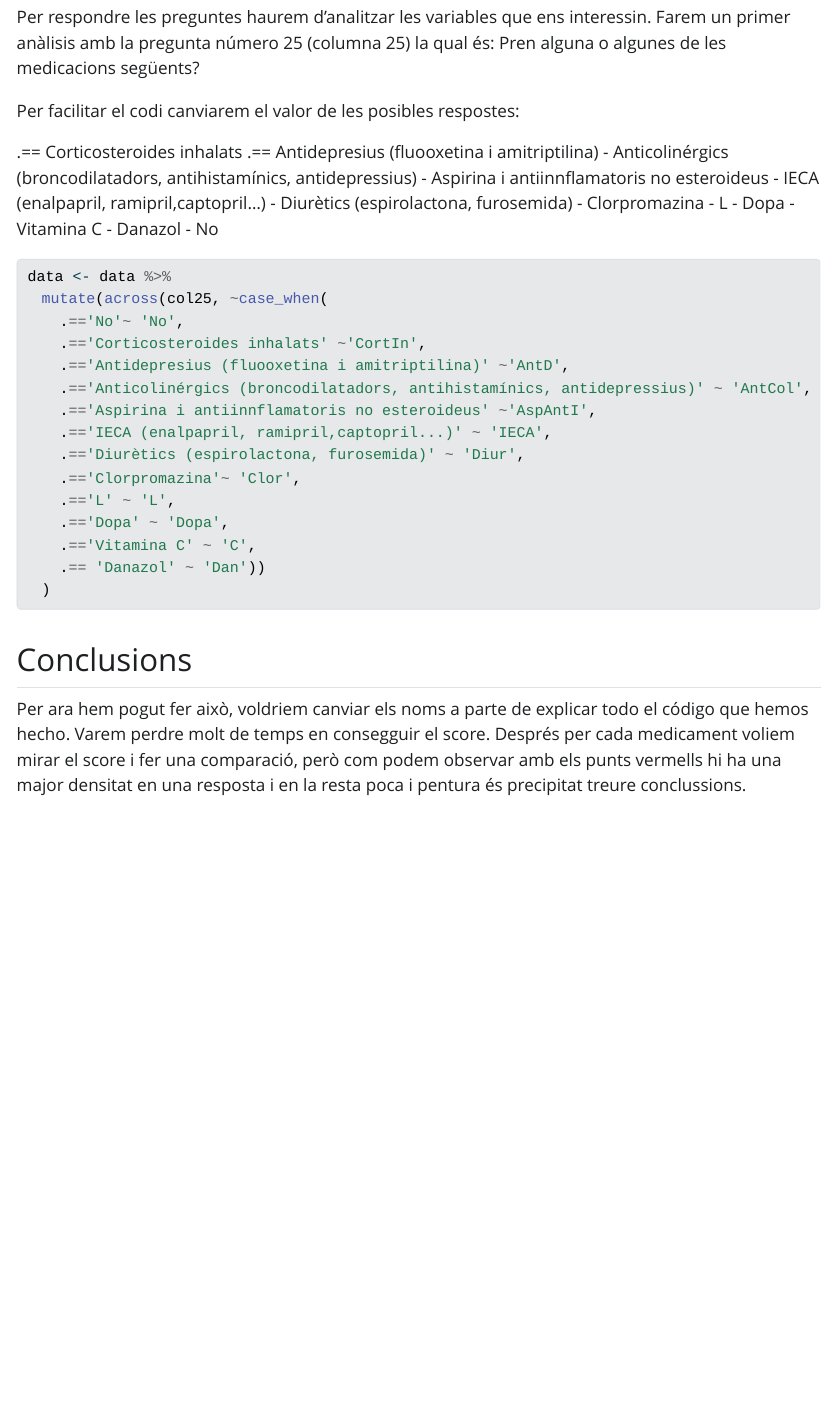
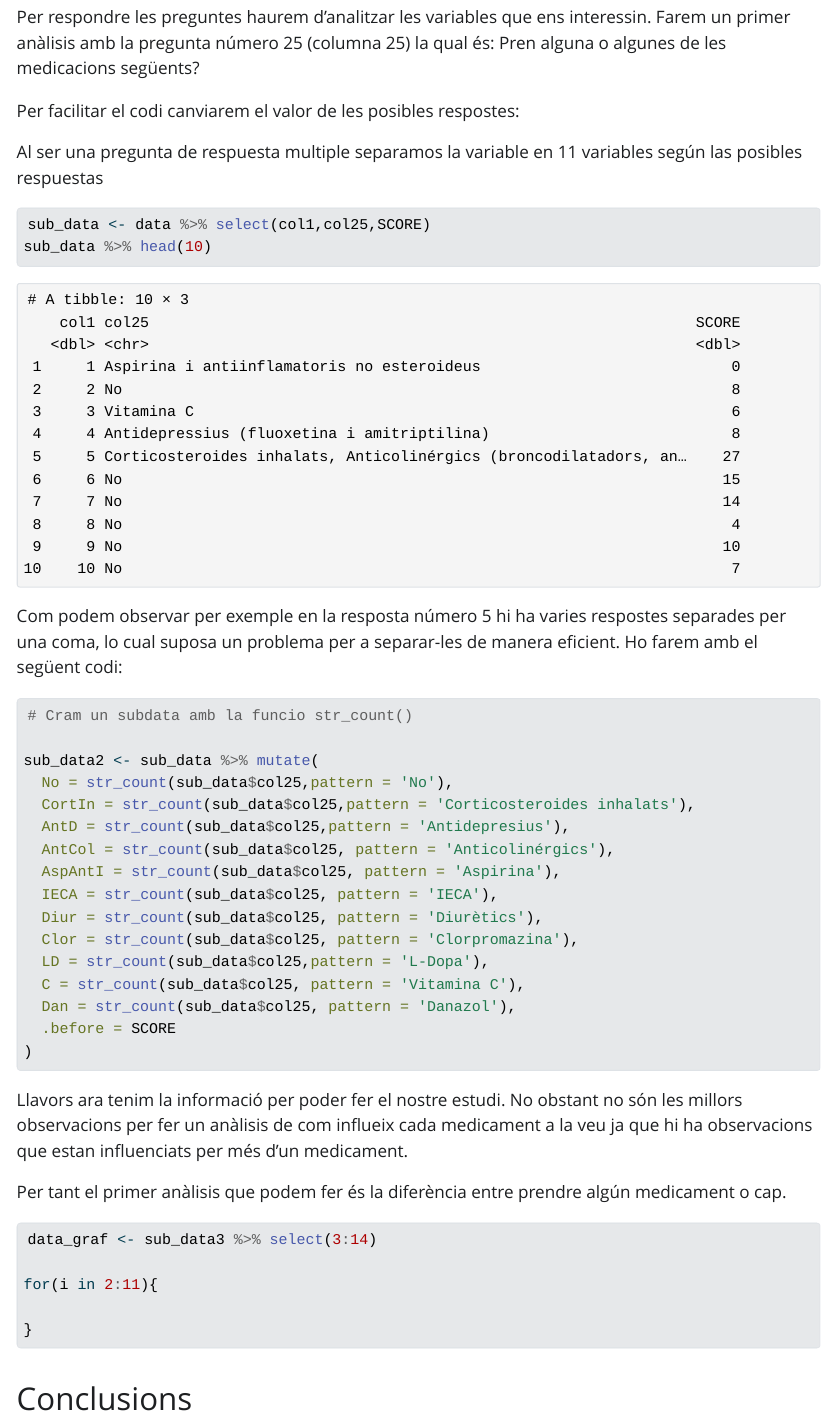
Before and after one commit to albertmoyanadal/practica_2_ad, a Quarto document (practica_2_ad.qmd): the page in a window 1100 px wide, from 2120 px down. The pictures show the output file practica_2_ad.html that the author committed with the source, opened offline; Quarto's library style sheets are replaced by a plain one without menus.

Commit message:
He arreglat el problema de les respostes múltiples. Ara tenim una subtibble on cada medicament és una variable que la pren o no, demà miraré de com modificar-ho per conseguir algo que amb es codi d'en miki per graficar funcioni. No crec que es valors que s'afegeixen d'haver considerat sa resposte multiple pugui fer variar massa els resultats que teniem.

````diff
--- a/practica_2_ad.qmd
+++ b/practica_2_ad.qmd
@@ -4,9 +4,10 @@
 date: today
 format:
   html:
-    theme: lumen
+    theme: darkly
     toc: true
-    toc-depth: 3
+    toc-depth: 10
+    highlight-style: zenburn
 Rendering:
     embed-resources: true
 ---
@@ -86,39 +87,69 @@
 
 Per facilitar el codi canviarem el valor de les posibles respostes:
 
-.==  Corticosteroides inhalats
-.==   Antidepresius (fluooxetina i amitriptilina)
--   Anticolinérgics (broncodilatadors, antihistamínics, antidepressius)
--   Aspirina i antiinnflamatoris no esteroideus
--   IECA (enalpapril, ramipril,captopril...)
--   Diurètics (espirolactona, furosemida)
--   Clorpromazina
--   L
--   Dopa
--   Vitamina C
--   Danazol
--   No
+Al ser una pregunta de respuesta multiple separamos la variable en 11 variables según las posibles respuestas
+```{r}
+sub_data <- data %>% select(col1,col25,SCORE)
+sub_data %>% head(10)
+```
+Com podem observar per exemple en la resposta número 5 hi ha varies respostes separades per una coma, lo cual suposa un problema per a separar-les de manera eficient. Ho farem amb el següent codi:
 
 ```{r}
-data <- data %>%
-  mutate(across(col25, ~case_when(
-    .=='No'~ 'No',
-    .=='Corticosteroides inhalats' ~'CortIn',
-    .=='Antidepresius (fluooxetina i amitriptilina)' ~'AntD',
-    .=='Anticolinérgics (broncodilatadors, antihistamínics, antidepressius)' ~ 'AntCol',
-    .=='Aspirina i antiinnflamatoris no esteroideus' ~'AspAntI',
-    .=='IECA (enalpapril, ramipril,captopril...)' ~ 'IECA',
-    .=='Diurètics (espirolactona, furosemida)' ~ 'Diur',
-    .=='Clorpromazina'~ 'Clor',
-    .=='L' ~ 'L',
-    .=='Dopa' ~ 'Dopa',
-    .=='Vitamina C' ~ 'C',
-    .== 'Danazol' ~ 'Dan'))
+# Cram un subdata amb la funcio str_count()
+
+sub_data2 <- sub_data %>% mutate(
+  No = str_count(sub_data$col25,pattern = 'No'),
+  CortIn = str_count(sub_data$col25,pattern = 'Corticosteroides inhalats'),
+  AntD = str_count(sub_data$col25,pattern = 'Antidepresius'),
+  AntCol = str_count(sub_data$col25, pattern = 'Anticolinérgics'),
+  AspAntI = str_count(sub_data$col25, pattern = 'Aspirina'),
+  IECA = str_count(sub_data$col25, pattern = 'IECA'),
+  Diur = str_count(sub_data$col25, pattern = 'Diurètics'),
+  Clor = str_count(sub_data$col25, pattern = 'Clorpromazina'),
+  LD = str_count(sub_data$col25,pattern = 'L-Dopa'),
+  C = str_count(sub_data$col25, pattern = 'Vitamina C'),
+  Dan = str_count(sub_data$col25, pattern = 'Danazol'),
+  .before = SCORE
+)
+
+```
+
+```{r, echo=FALSE}
+# Cream el mateix subdata amb la funció str_detect()
+sub_data3 <- sub_data %>% mutate(
+
+  No = if_else(str_detect(sub_data$col25,pattern = 'No'),'No','Si'),
+  CortIn = if_else(str_detect(sub_data$col25,pattern = 'Corticosteroides inhalats'),'Cort','No'),
+  AntD = if_else(str_detect(sub_data$col25,pattern = 'Antidepresius'),'AntD','No'),
+  AntCol = if_else(str_detect(sub_data$col25, pattern = 'Anticolinérgics'),'AntCol','No'),
+  AspAntI = if_else(str_detect(sub_data$col25, pattern = 'Aspirina'),'AspAntI','No'),
+  IECA = if_else(str_detect(sub_data$col25, pattern = 'IECA'),'IECA','No'),
+  Diur = if_else(str_detect(sub_data$col25, pattern = 'Diurètics'),'Diur','No'),
+  Clor = if_else(str_detect(sub_data$col25, pattern = 'Clorpromazina'),'Clor','No'),
+  LD = if_else(str_detect(sub_data$col25,pattern = 'L-Dopa'),'L-Dopa','No'),
+  C = if_else(str_detect(sub_data$col25, pattern = 'Vitamina C'),'C','No'),
+  Dan = if_else(str_detect(sub_data$col25, pattern = 'Danazol'),'Dan','No'),
+  .before = SCORE
   )
+
+
+```
+
+Llavors ara tenim la informació per poder fer el nostre estudi. No obstant no són les millors observacions per fer un anàlisis de com influeix cada medicament a la veu ja que hi ha observacions que estan influenciats per més d'un medicament.
+
+Per tant el primer anàlisis que podem fer és la diferència entre prendre algún medicament o cap.
+
+```{r}
+data_graf <- sub_data3 %>% select(3:14)
+
+for(i in 2:11){
+
+}
 ```
 
 
 
+
+
+
 ## Conclusions
-
-Per ara hem pogut fer això, voldriem canviar els noms a parte de explicar todo el código que hemos hecho. Varem perdre molt de temps en consegguir el score. Després per cada medicament voliem mirar el score i fer una comparació, però com podem observar amb els punts vermells hi ha una major densitat en una resposta i en la resta poca i pentura és precipitat treure conclussions.
````
Also changed, not shown: practica_2_ad.html.
